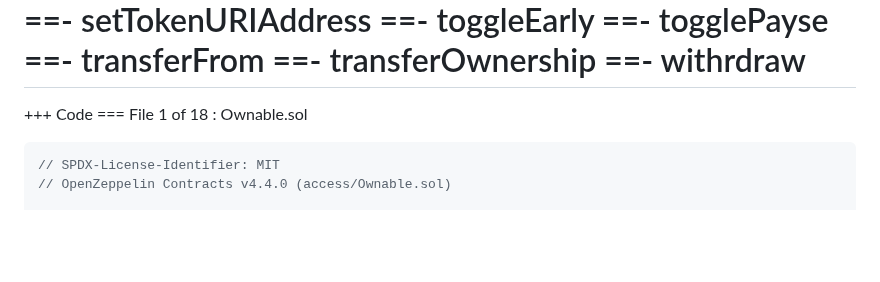
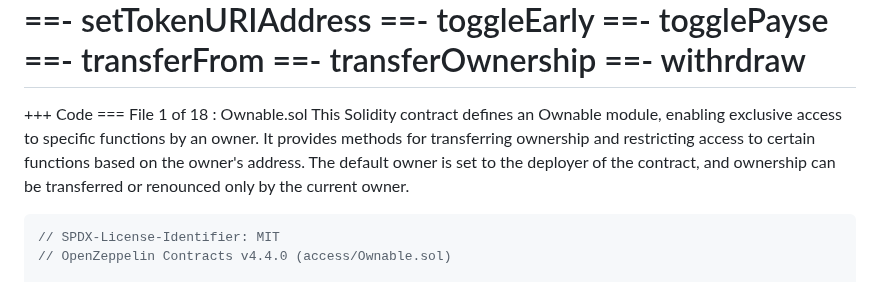
Before and after one commit to thebadcc/terraform-docs, a Markdown page: contracts/Terraforms.md, the part around the change. GitHub-like rendering; blank space fills up the shorter version.

````diff
--- a/contracts/Terraforms.md
+++ b/contracts/Terraforms.md
@@ -147,6 +147,7 @@ graph TD
 ===
 +++ Code
 === File 1 of 18 : Ownable.sol
+This Solidity contract defines an Ownable module, enabling exclusive access to specific functions by an owner. It provides methods for transferring ownership and restricting access to certain functions based on the owner's address. The default owner is set to the deployer of the contract, and ownership can be transferred or renounced only by the current owner.
 ```js
 // SPDX-License-Identifier: MIT
 // OpenZeppelin Contracts v4.4.0 (access/Ownable.sol)
````
